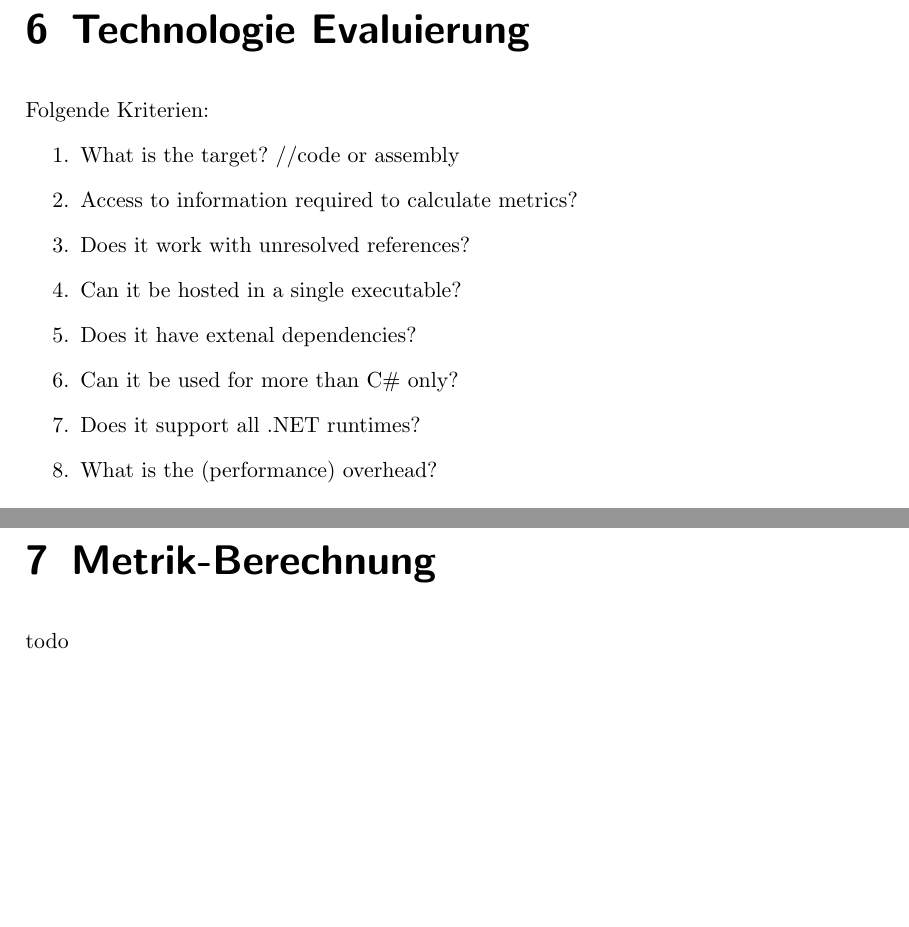
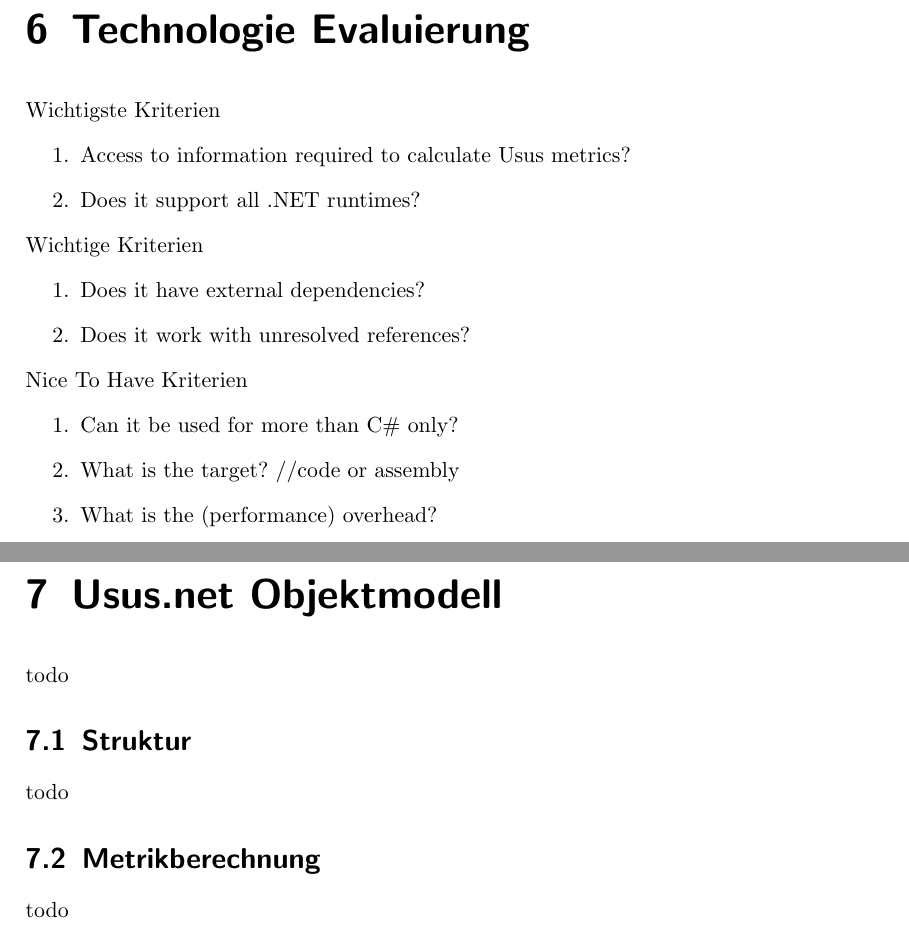
Before and after one commit to halllo/MTSS12, a LaTeX thesis (text/masterthesis.tex): two parts of pages 18 and 19 of 25, joined at a grey line, cut so that both start at the same text, the shorter picture padded with empty space. Compiled offline with pdfLaTeX; the source files are stored in an older character set and shown here as Unicode.

Commit message:
better toc

```diff
--- a/text/masterthesis.tex
+++ b/text/masterthesis.tex
@@ -274,27 +284,38 @@ Meilenstein 3 (Statistische Mustererkennung)
 
 
 \chapter{Technologie Evaluierung}
-Folgende Kriterien:
+Wichtigste Kriterien
 \begin{enumerate}
+\item Access to information required to calculate Usus metrics?
+\item Does it support all .NET runtimes?
+\end{enumerate}
+Wichtige Kriterien
+\begin{enumerate}
+\item Does it have external dependencies?
+\item Does it work with unresolved references?
+\end{enumerate}
+Nice To Have Kriterien
+\begin{enumerate}
+\item Can it be used for more than C$\#$ only?
 \item What is the target? //code or assembly
-\item Access to information required to calculate metrics?
-\item Does it work with unresolved references?
-\item Can it be hosted in a single executable?
-\item Does it have extenal dependencies?
-\item Can it be used for more than C$\#$ only?
-\item Does it support all .NET runtimes?
 \item What is the (performance) overhead?
 \end{enumerate}
 
+
 \section{System.Reflection}
+
 
 \section{FxCop}
 
+
 \section{Common Compiler Infrastracture}
+
 
 \section{NRefactory}
 
+
 \section{Codename "`Roslyn"'}
+
 
 \section{Zusammenfassung}
 Mit Ergebnis aka welche Technologie für die statische Codeanalyse verwendet werden soll.
@@ -302,7 +323,15 @@ Mit Ergebnis aka welche Technologie für die statische Codeanalyse verwendet wer
 
 
 
-\chapter{Metrik-Berechnung}
+\chapter{Usus.net Objektmodell}
+todo
+
+
+\section{Struktur}
+todo
+
+
+\section{Metrikberechnung}
 todo
 
 
```
Also changed, not shown: text/masterthesis.tex (22 more changed lines), 2 other files.
